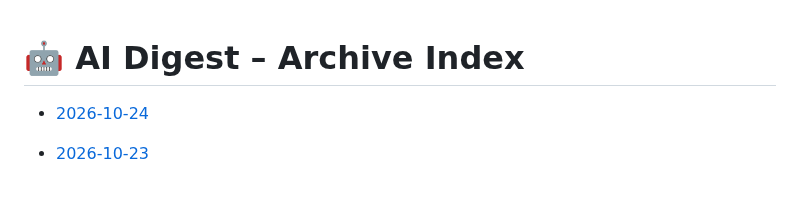
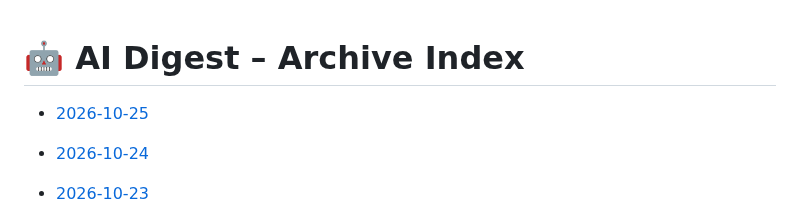
Before and after one commit to zeshengzong/aidigest, a Markdown page: DIGEST.md, the part around the change. Drawn GitHub-style; blank space fills up the shorter version.

Commit message:
📰 AI Digest for 2026-10-25

```diff
--- a/DIGEST.md
+++ b/DIGEST.md
@@ -1,4 +1,6 @@
 # 🤖 AI Digest – Archive Index
+
+- [2026-10-25](archives/2026-10-25.md)
 
 - [2026-10-24](archives/2026-10-24.md)
 
```
Also changed, not shown: archives/2026-10-25.md (added, +102 -0 lines).
